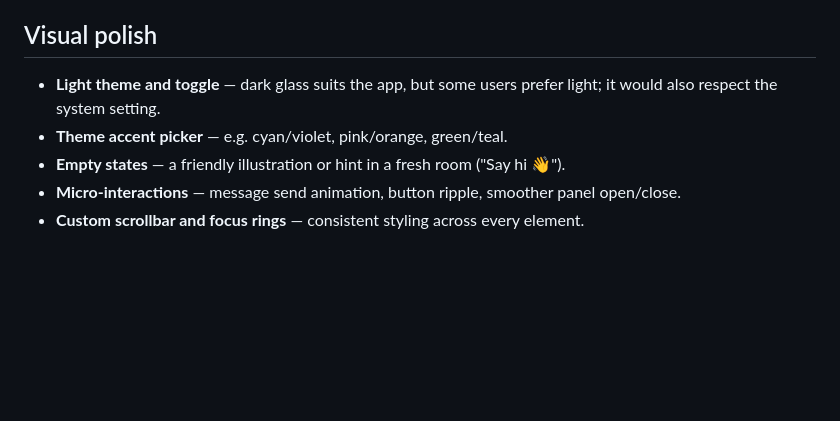
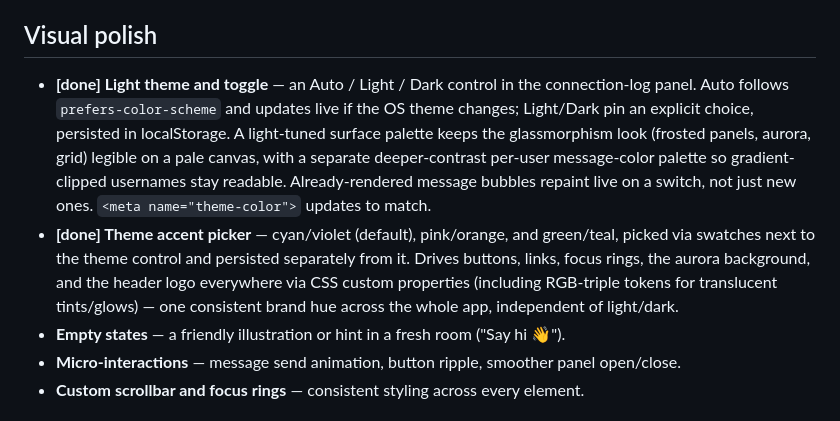
Before and after one commit to ateekshaykh/websocket-demo-chat, a Markdown page: docs/UI-UX-IDEAS.md, the part around the change. Drawn GitHub-style; blank space fills up the shorter version.

Commit message:
Mark light theme and accent picker done in UI/UX ideas doc

```diff
--- a/docs/UI-UX-IDEAS.md
+++ b/docs/UI-UX-IDEAS.md
@@ -78,9 +78,21 @@ marked **[done]** are implemented; the rest are a menu to pick from.
 
 ## Visual polish
 
-- **Light theme and toggle** — dark glass suits the app, but some users
-  prefer light; it would also respect the system setting.
-- **Theme accent picker** — e.g. cyan/violet, pink/orange, green/teal.
+- **[done] Light theme and toggle** — an Auto / Light / Dark control in the
+  connection-log panel. Auto follows `prefers-color-scheme` and updates
+  live if the OS theme changes; Light/Dark pin an explicit choice,
+  persisted in localStorage. A light-tuned surface palette keeps the
+  glassmorphism look (frosted panels, aurora, grid) legible on a pale
+  canvas, with a separate deeper-contrast per-user message-color palette
+  so gradient-clipped usernames stay readable. Already-rendered message
+  bubbles repaint live on a switch, not just new ones. `<meta
+  name="theme-color">` updates to match.
+- **[done] Theme accent picker** — cyan/violet (default), pink/orange, and
+  green/teal, picked via swatches next to the theme control and persisted
+  separately from it. Drives buttons, links, focus rings, the aurora
+  background, and the header logo everywhere via CSS custom properties
+  (including RGB-triple tokens for translucent tints/glows) — one
+  consistent brand hue across the whole app, independent of light/dark.
 - **Empty states** — a friendly illustration or hint in a fresh room
   ("Say hi 👋").
 - **Micro-interactions** — message send animation, button ripple, smoother
```
